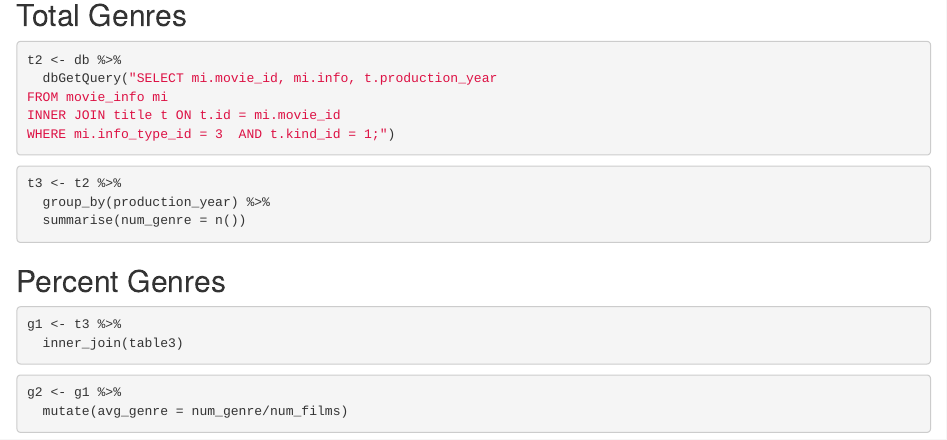
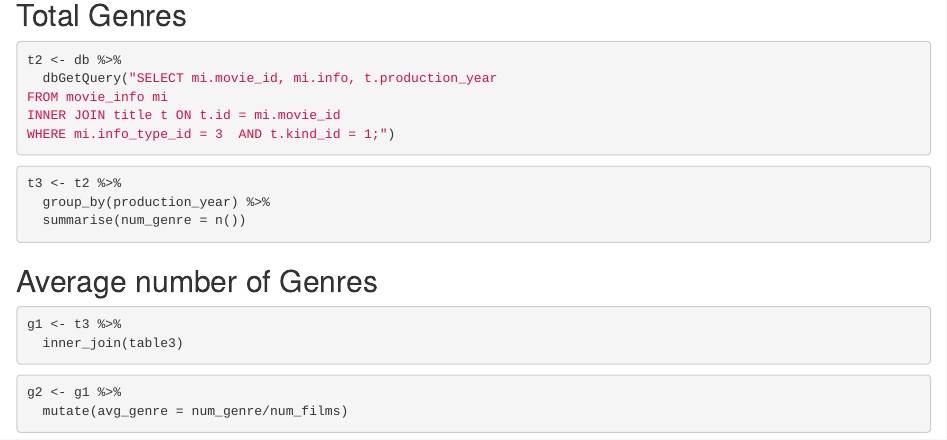
Before and after one commit to frmiller/MiniProject3, an R Markdown document (Fiona.Rmd): the page in a window 1100 px wide, from 540 px down. Rendered offline with R 4.5, knitr and Pandoc, with nearby package versions; the code chunks are not run, so their results and figures are left out.

Commit message:
renamed section title

````diff
--- a/Fiona.Rmd
+++ b/Fiona.Rmd
@@ -55,7 +55,7 @@ t3 <- t2 %>%
 
 ```
 
-## Percent Genres
+## Average number of Genres
 
 ```{r}
 g1 <- t3 %>%
````
